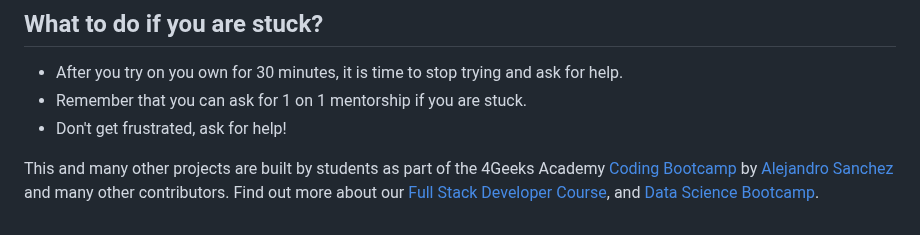
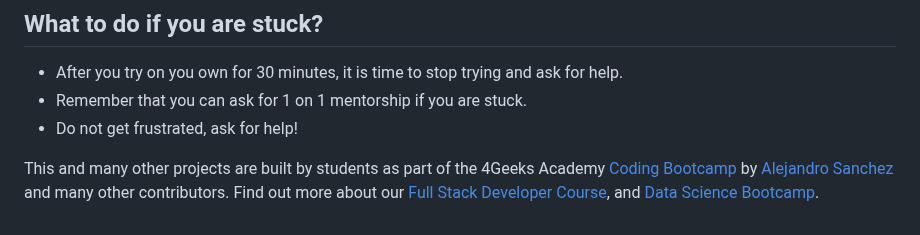
Before and after one commit to breatheco-de/exercise-html5-form, a Markdown page: README.md, the part around the change. Drawn GitHub-style.

Commit message:
Update README.md
Changed "don't" to do not

```diff
--- a/README.md
+++ b/README.md
@@ -51,7 +51,7 @@ The layout for this exercise requires a lot of `<div>` and boxes, here is a prop
 
 - After you try on you own for 30 minutes, it is time to stop trying and ask for help.
 - Remember that you can ask for 1 on 1 mentorship if you are stuck.
-- Don't get frustrated, ask for help!
+- Do not get frustrated, ask for help!
 
 
 This and many other projects are built by students as part of the 4Geeks Academy [Coding Bootcamp](https://4geeksacademy.com/us/coding-bootcamp) by [Alejandro Sanchez](https://twitter.com/alesanchezr) and many other contributors. Find out more about our [Full Stack Developer Course](https://4geeksacademy.com/us/coding-bootcamps/part-time-full-stack-developer), and [Data Science Bootcamp](https://4geeksacademy.com/us/coding-bootcamps/datascience-machine-learning).
```
